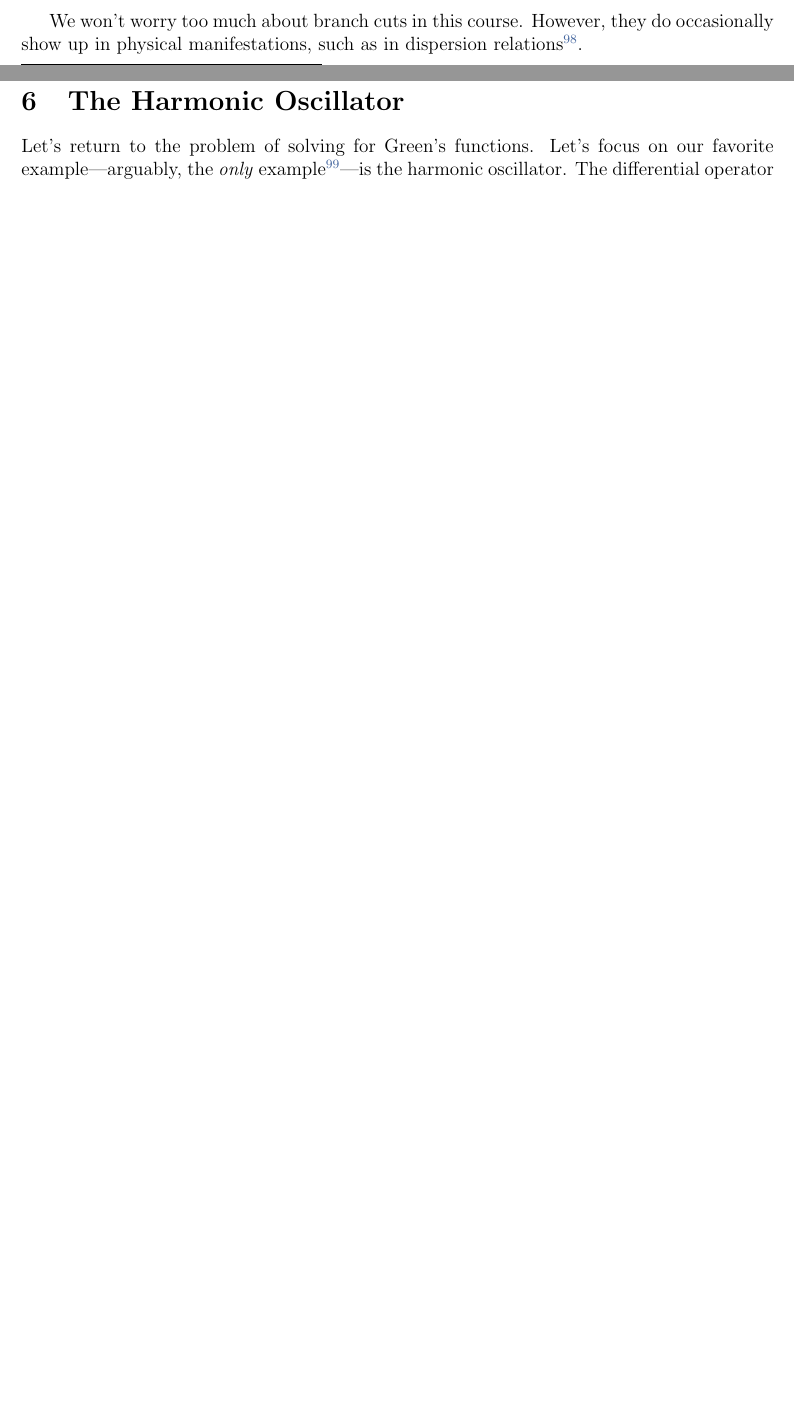
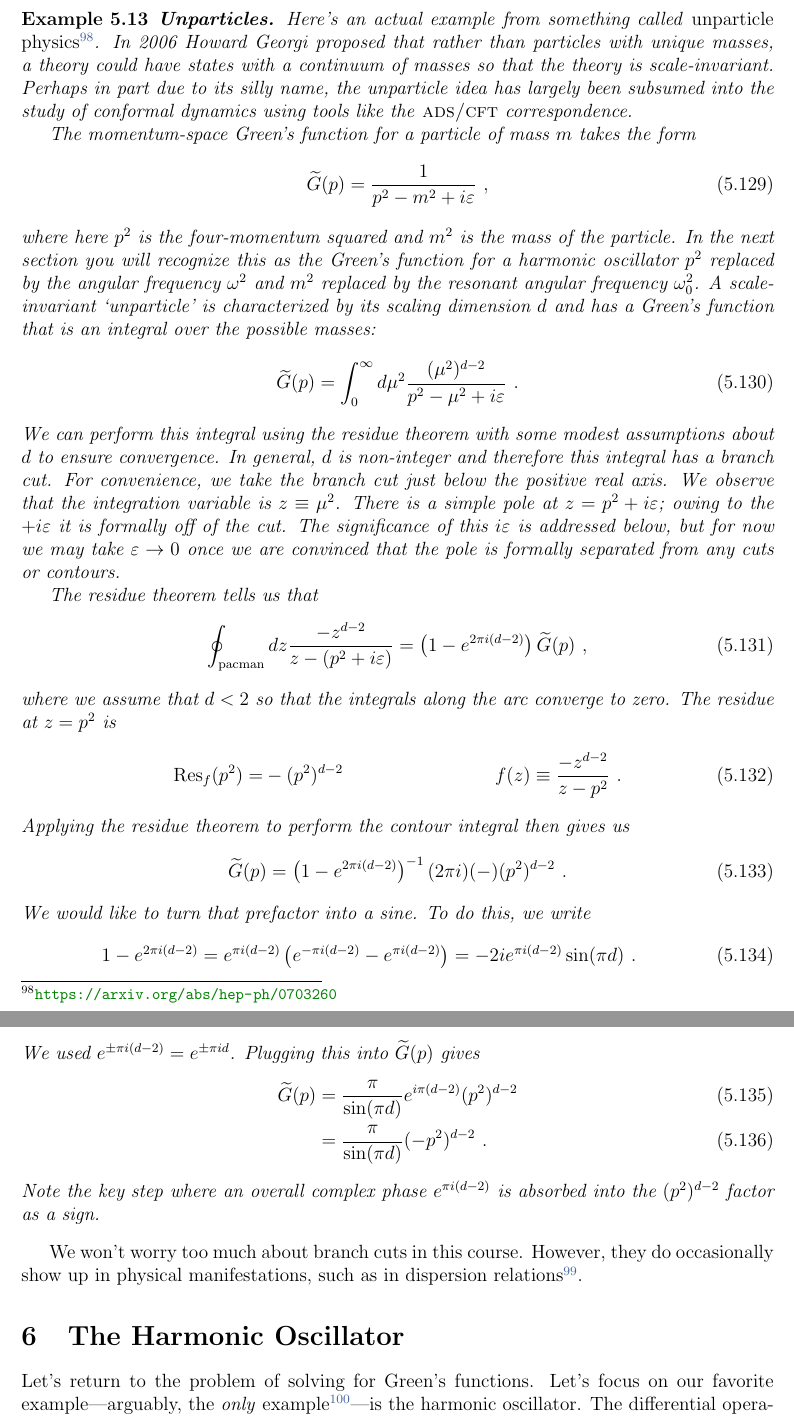
Before and after one commit to fliptanedo/Math-Methods-Notes-2021, a LaTeX paper (P231_notes.tex, which reads Lec-05-complex.tex): two parts of pages 86 and 87 of 153 before the commit and two parts of pages 87 and 88 of 155 after it, joined at a grey line, cut at the place of the change, the shorter picture padded with empty space. Compiled offline with pdfLaTeX.

Commit message:
Updated branch cut integration example.

```diff
--- a/Lec-05-complex.tex
+++ b/Lec-05-complex.tex
@@ -1360,6 +1360,58 @@ Choose a function $F(x)$ that satisfies the requirements to use the residue theo
 \begin{exercise}
 Check the result for $F(x) = e^{-x}/(x^2+1)$. Does it work? If not, why not?
 \end{exercise}
+
+\begin{example} \textbf{Unparticles.}
+Here's an actual example from something called \emph{unparticle physics}\footnote{\url{https://arxiv.org/abs/hep-ph/0703260}}. In 2006 Howard Georgi proposed that rather than particles with unique masses, a theory could have states with a continuum of masses so that the theory is scale-invariant. Perhaps in part due to its silly name, the unparticle idea has largely been subsumed into the study of conformal dynamics using tools like the \acro{AdS/CFT} correspondence.
+
+The momentum-space Green's function for a particle of mass $m$ takes the form
+\begin{align}
+	\tilde G(p) = \frac{1}{p^2 - m^2 + i\varepsilon} \ ,
+\end{align}
+where here $p^2$ is the four-momentum squared and $m^2$ is the mass of the particle. In the next section you will recognize this as the Green's function for a harmonic oscillator $p^2$ replaced by the angular frequency $\omega^2$ and $m^2$ replaced by the resonant angular frequency $\omega_0^2$. A scale-invariant `unparticle' is characterized by its scaling dimension $d$ and has a Green's function that is an integral over the possible masses:
+\begin{align}
+	\tilde G(p) &= \int_0^{\infty} d\mu^2
+	\frac{(\mu^2)^{d-2}}{p^2 - \mu^2 + i\varepsilon}
+	\ .
+\end{align}
+We can perform this integral using the residue theorem with some modest assumptions about $d$ to ensure convergence. In general, $d$ is non-integer and therefore this integral has a branch cut. For convenience, we take the branch cut just below the positive real axis.  We observe that the integration variable is $z \equiv \mu^2$. There is a simple pole at $z = p^2+i\varepsilon$; owing to the $+i\varepsilon$ it is formally off of the cut. The significance of this $i\varepsilon$ is addressed below, but for now we may take $\varepsilon\to 0$ once we are convinced that the pole is formally separated from any cuts or contours.
+
+The residue theorem tells us that
+\begin{align}
+	\oint_\text{pacman} {dz} \frac{-z^{d-2}}{z-(p^2+i\varepsilon)}
+	&=
+	\left(1-e^{2\pi i(d-2)}\right) \tilde G(p) \ ,
+\end{align}
+where we assume that $d < 2$ so that the integrals along the arc converge to zero. The residue at $z=p^2$ is
+\begin{align}
+	\text{Res}_f(p^2) =& -(p^2)^{d-2}
+	&
+	f(z)\equiv
+	\frac{-z^{d-2}}{z-p^2} \ .
+\end{align}
+Applying the residue theorem to perform the contour integral then gives us
+\begin{align}
+	\tilde G(p) &= \left(1-e^{2\pi i(d-2)}\right)^{-1} (2\pi i) (-) (p^2)^{d-2}  \ .
+\end{align}
+We would like to turn that prefactor into a sine. To do this, we write
+\begin{align}
+	1-e^{2\pi i(d-2)}
+	=
+	e^{\pi i(d-2)}\left(e^{-\pi i(d-2)}-e^{\pi i(d-2)}\right)
+	= -2i e^{\pi i(d-2)} \sin(\pi d) \ .
+\end{align}
+We used $e^{\pm\pi i(d-2)} = e^{\pm\pi id}$. Plugging this into $\tilde G(p)$ gives
+\begin{align}
+	\tilde G(p) &=
+	\frac{\pi}{\sin(\pi d)}
+	e^{i\pi (d-2)}
+	(p^2)^{d-2}
+	\\
+	&	=
+	\frac{\pi}{\sin(\pi d)} (-p^2)^{d-2} \ .
+\end{align}
+Note the key step where an overall complex phase $e^{\pi i(d-2)}$ is absorbed into the $(p^2)^{d-2}$ factor as a sign.
+\end{example}
 
 % Converting the difference of exponentials into a sine gives
 % \begin{align}
```
Also changed, not shown: Lec-07-KramersKonig.tex (+10 -0 lines), Lec-05-complex.tex (6 more changed lines).
